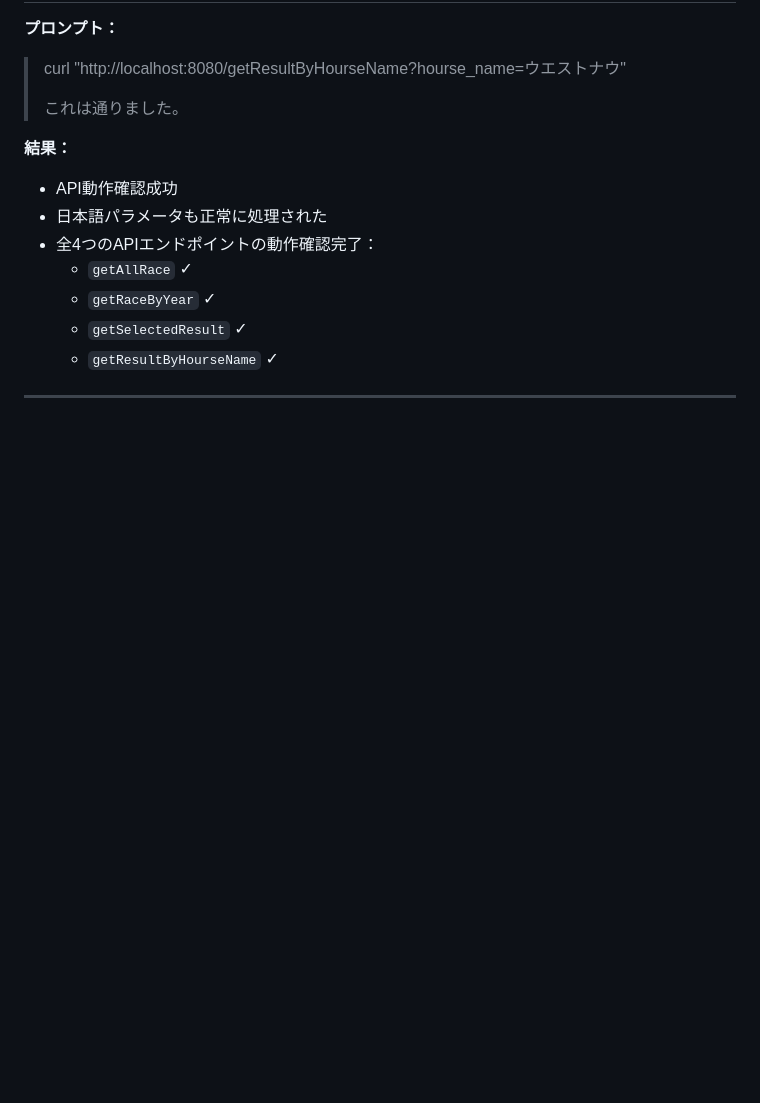
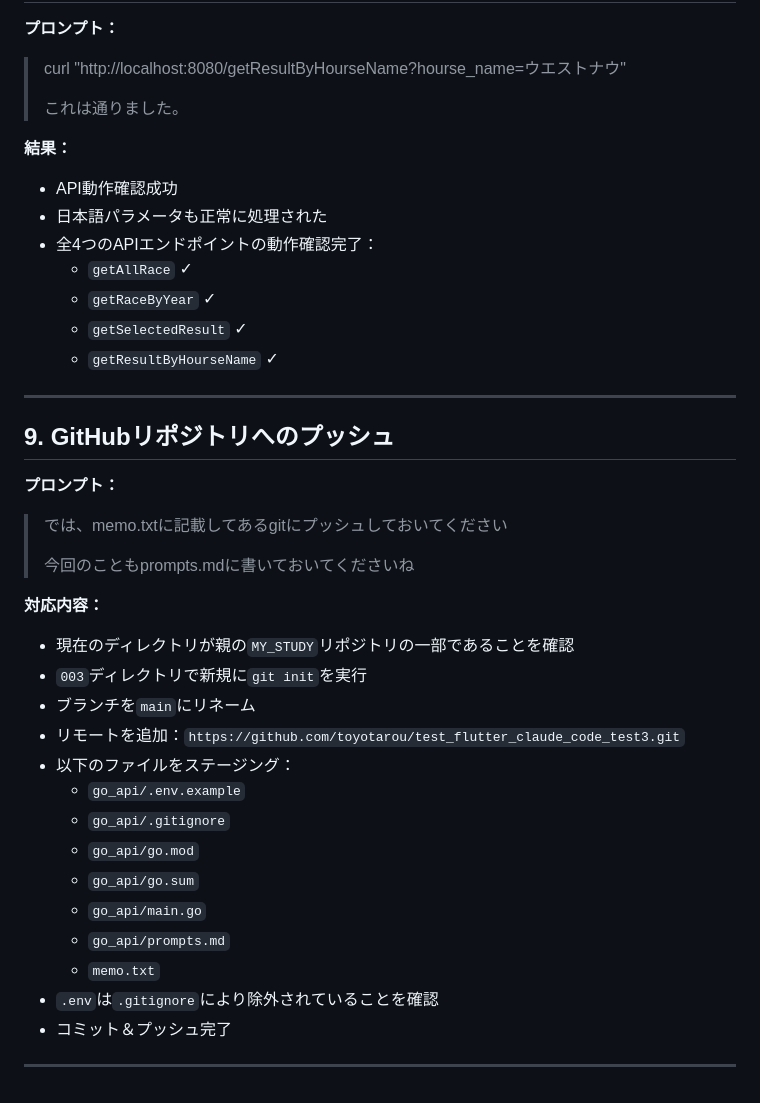
Before and after one commit to toyotarou/test_flutter_claude_code_test3, a Markdown page: go_api/prompts.md, the part around the change. GitHub-like rendering; blank space fills up the shorter version.

Commit message:
Update prompts.md with git push history
Co-Authored-By: Claude Opus 4.5 <noreply@anthropic.com>

```diff
--- a/go_api/prompts.md
+++ b/go_api/prompts.md
@@ -183,3 +183,30 @@
   - `getResultByHourseName` ✓
 
 ---
+
+## 9. GitHubリポジトリへのプッシュ
+
+**プロンプト：**
+
+> では、memo.txtに記載してあるgitにプッシュしておいてください
+>
+> 今回のこともprompts.mdに書いておいてくださいね
+
+**対応内容：**
+
+- 現在のディレクトリが親の`MY_STUDY`リポジトリの一部であることを確認
+- `003`ディレクトリで新規に`git init`を実行
+- ブランチを`main`にリネーム
+- リモートを追加：`https://github.com/toyotarou/test_flutter_claude_code_test3.git`
+- 以下のファイルをステージング：
+  - `go_api/.env.example`
+  - `go_api/.gitignore`
+  - `go_api/go.mod`
+  - `go_api/go.sum`
+  - `go_api/main.go`
+  - `go_api/prompts.md`
+  - `memo.txt`
+- `.env`は`.gitignore`により除外されていることを確認
+- コミット＆プッシュ完了
+
+---
```
